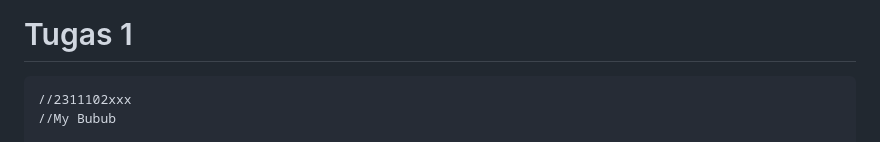
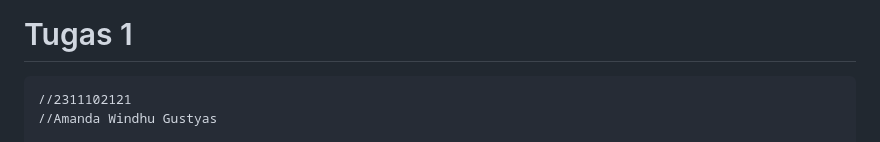
Before and after one commit to Aplikasi-Berbasis-Platform-S1IF-11-05/modul-2, a Markdown page: 2311102121_AmandaWindhuGustyas/README.md, the part around one of its changes. GitHub-like rendering.

````diff
--- a/2311102121_AmandaWindhuGustyas/README.md
+++ b/2311102121_AmandaWindhuGustyas/README.md
@@ -53,7 +53,7 @@ Atribut merupakan informasi tambahan yang diberikan pada suatu elemen HTML. Atri
 
 # Tugas 1
 ```
-//2311102xxx
-//My Bubub
+//2311102121
+//Amanda Windhu Gustyas
 
 <!DOCTYPE html>
````
Also changed, not shown: other parts of 2311102121_AmandaWindhuGustyas/README.md (+29 -5 lines).
